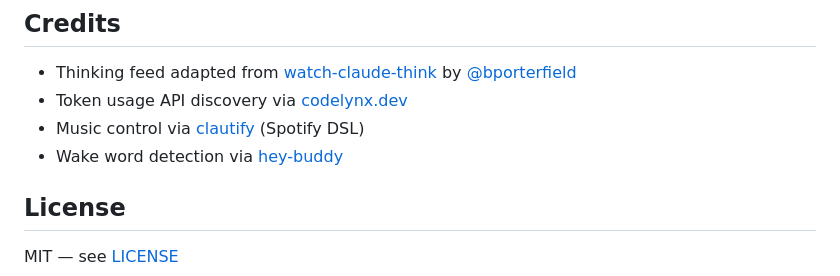
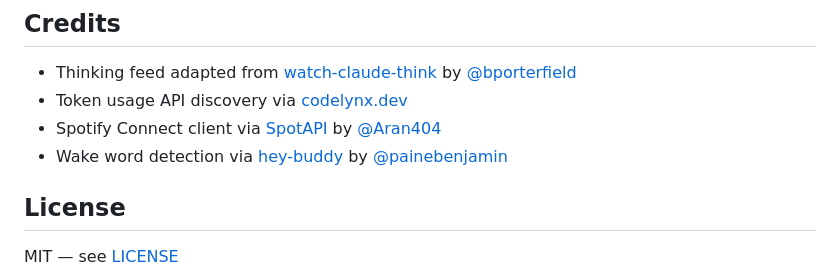
Before and after one commit to shepardxia/Clarvis, a Markdown page: README.md, the part around the change. Drawn GitHub-style.

Commit message:
Fix README credits: attribute SpotAPI and hey-buddy upstream authors

```diff
--- a/README.md
+++ b/README.md
@@ -196,8 +196,8 @@ Pre-commit hooks run ruff lint and ruff-format on every commit.
 
 - Thinking feed adapted from [watch-claude-think](https://github.com/bporterfield/watch-claude-think) by [@bporterfield](https://github.com/bporterfield)
 - Token usage API discovery via [codelynx.dev](https://codelynx.dev/posts/claude-code-usage-limits-statusline)
-- Music control via [clautify](https://github.com/shepardxia/clautify) (Spotify DSL)
-- Wake word detection via [hey-buddy](https://github.com/shepardxia/hey-buddy)
+- Spotify Connect client via [SpotAPI](https://github.com/Aran404/SpotAPI) by [@Aran404](https://github.com/Aran404)
+- Wake word detection via [hey-buddy](https://github.com/painebenjamin/hey-buddy) by [@painebenjamin](https://github.com/painebenjamin)
 
 ## License
 
```
